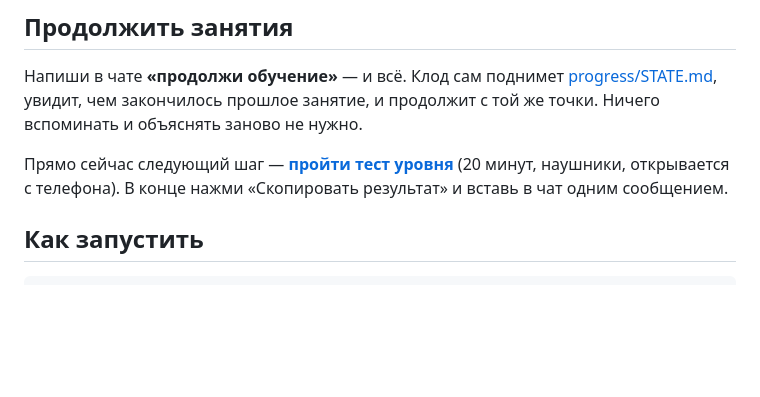
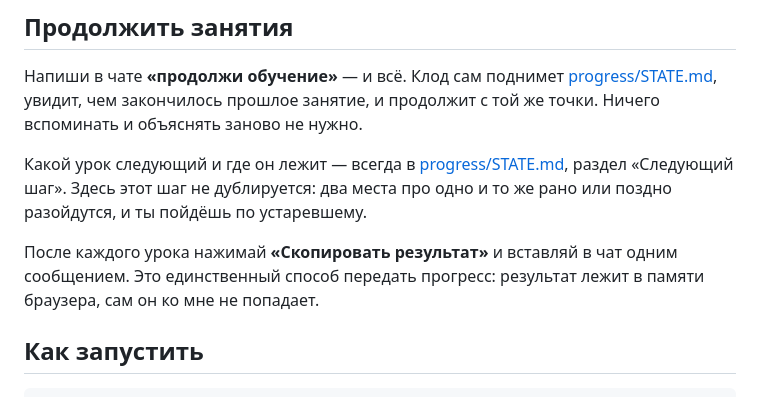
Before and after one commit to artemgendler1-prog/English-, a Markdown page: README.md, the part around the change. Rendered like a GitHub page; blank space fills up the shorter version.

Commit message:
Убрать из README дублирование текущего шага
README указывал на тест уровня как на следующий шаг, хотя тест уже пройден.
Актуальный шаг живёт в STATE.md и обновляется каждое занятие; второе место
про то же самое неизбежно устаревает и уводит ученика не туда.

Co-Authored-By: Claude Opus 5 <noreply@anthropic.com>
Claude-Session: https://claude.ai/code/session_01UCYjNzgvfMJeDqT8g9DEFN

```diff
--- a/README.md
+++ b/README.md
@@ -9,9 +9,13 @@
 [progress/STATE.md](progress/STATE.md), увидит, чем закончилось прошлое занятие,
 и продолжит с той же точки. Ничего вспоминать и объяснять заново не нужно.
 
-Прямо сейчас следующий шаг — **[пройти тест уровня](https://claude.ai/code/artifact/c12c1fea-efb3-463c-ae8b-e063dcab6968)**
-(20 минут, наушники, открывается с телефона). В конце нажми «Скопировать результат»
-и вставь в чат одним сообщением.
+Какой урок следующий и где он лежит — всегда в [progress/STATE.md](progress/STATE.md),
+раздел «Следующий шаг». Здесь этот шаг не дублируется: два места про одно и то же
+рано или поздно разойдутся, и ты пойдёшь по устаревшему.
+
+После каждого урока нажимай **«Скопировать результат»** и вставляй в чат одним
+сообщением. Это единственный способ передать прогресс: результат лежит в памяти
+браузера, сам он ко мне не попадает.
 
 ## Как запустить
 
```
